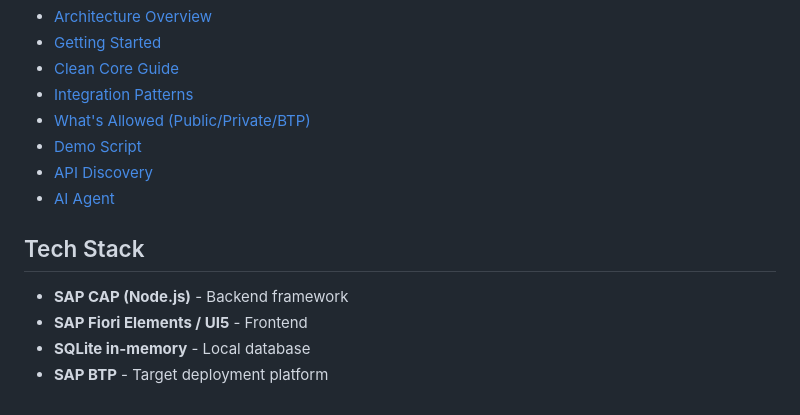
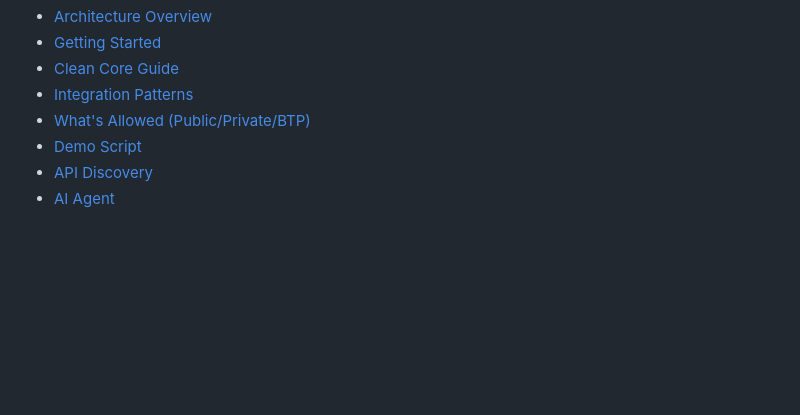
Before and after one commit to ib823/sapconnect, a Markdown page: README.md, the part around one of its changes. GitHub-like rendering; blank space fills up the shorter version.

```diff
--- a/README.md
+++ b/README.md
@@ -117,10 +150,3 @@ See [clients/_template/README.md](clients/_template/README.md) for details.
 - [Demo Script](docs/demo-script.md)
 - [API Discovery](discovery/README.md)
 - [AI Agent](agent/README.md)
-
-## Tech Stack
-
-- **SAP CAP (Node.js)** - Backend framework
-- **SAP Fiori Elements / UI5** - Frontend
-- **SQLite in-memory** - Local database
-- **SAP BTP** - Target deployment platform
```
Also changed, not shown: other parts of README.md (+97 -64 lines).
